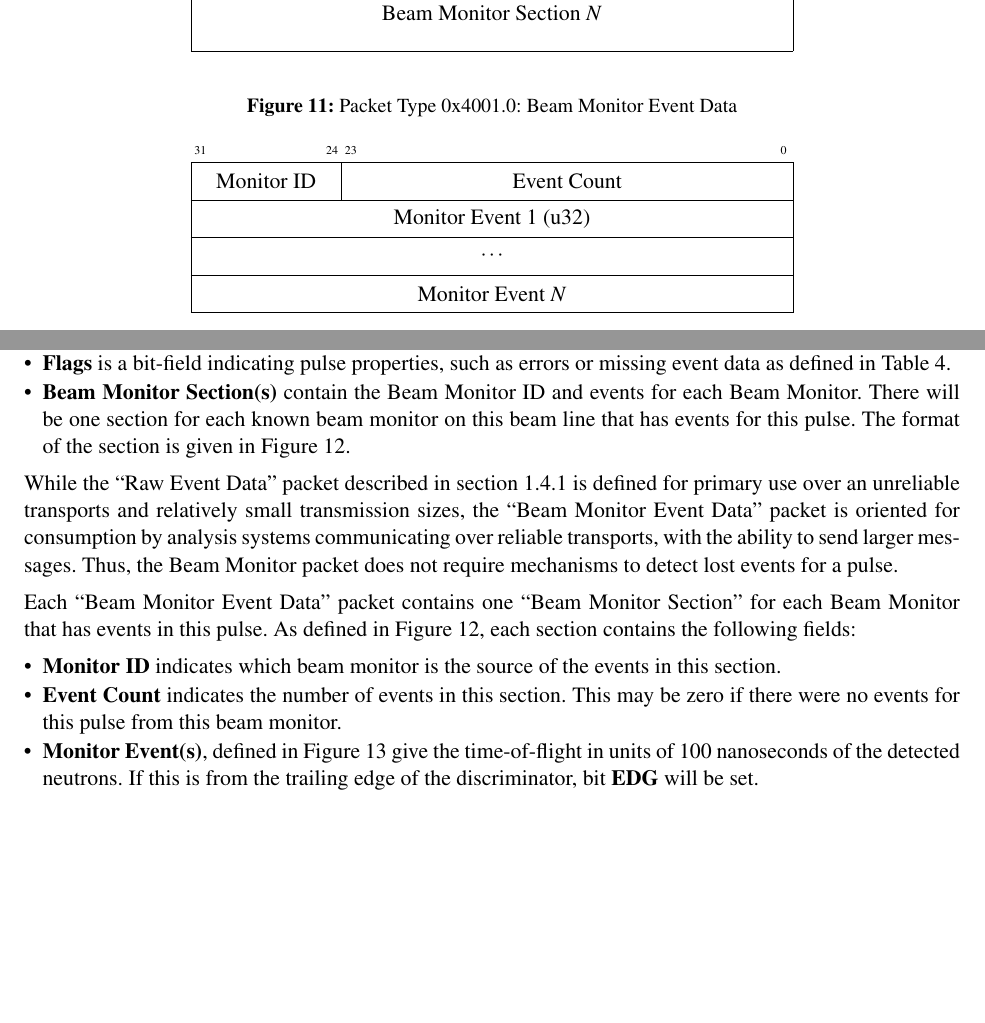
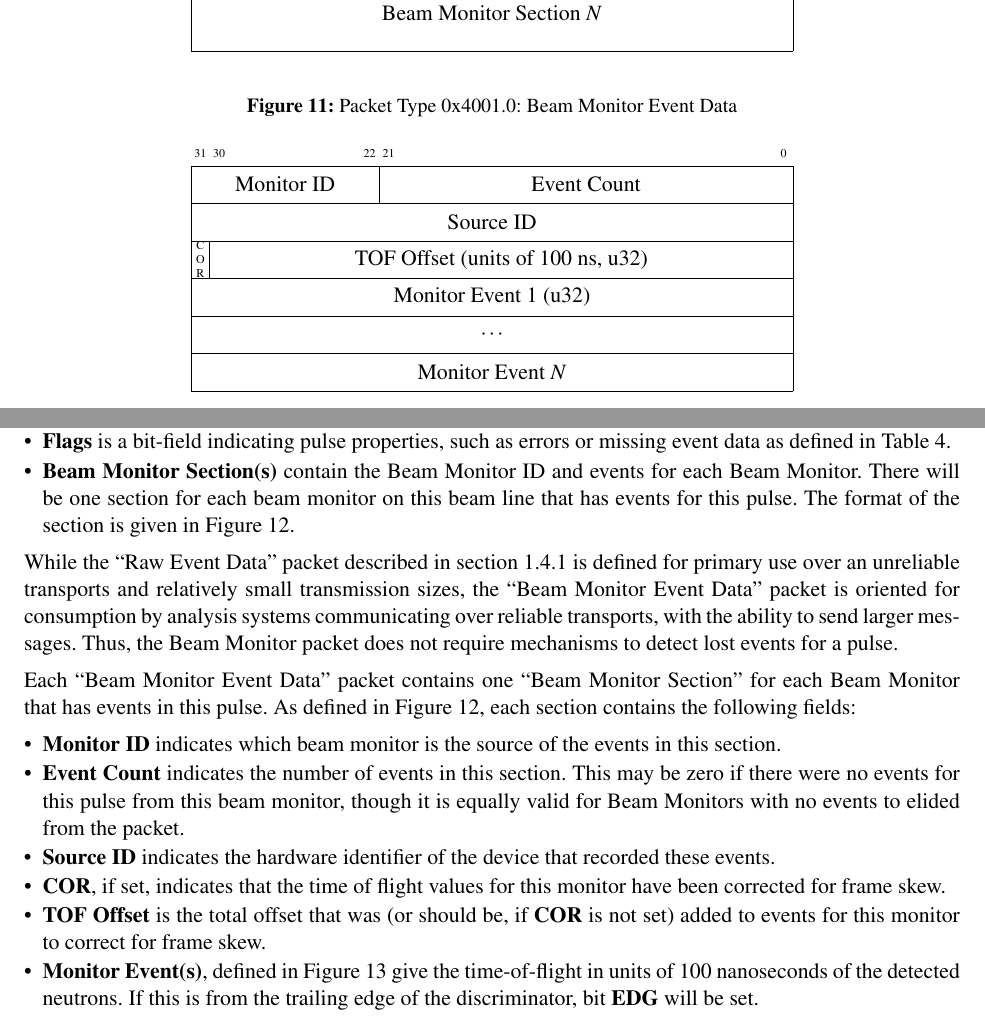
Before and after one commit to ADARA-Neutrons/adara, a LaTeX document (1_Network_Protocol/standalone.tex, which reads 1_Network_Protocol/component.tex): two parts of pages 14 and 15 of 32, joined at a grey line, cut so that both start at the same text, the shorter picture padded with empty space. Compiled offline with pdfLaTeX; a LaTeX package or settings file that is missing is left out.

Commit message:
Update Beam Monitor packet to contain timing info
As with the old Banked Event packet format, we were dropping timing
information on the floor. Rather than use the approach used for the
banked events, we just move the timing info into each monitor section.
This works, as we expect to have a handfull of monitors on each
beamline, keeping the duplicated information small.

```diff
--- a/1_Network_Protocol/component.tex
+++ b/1_Network_Protocol/component.tex
@@ -793,9 +793,12 @@ detector.
 \begin{figure}[h]
   \centering
   \begin{bytefield}{32}
-    \bitheader{31,24,23,0} \\
-    \bitbox{8}{Monitor ID} &
-    \bitbox{24}{Event Count} \\
+    \bitheader{31,30,22,21,0} \\
+    \bitbox{10}{Monitor ID} &
+    \bitbox{22}{Event Count} \\
+    \wordbox{1}{Source ID} \\
+    \bitbox{1}{\tiny C \\ O \\ R} &
+    \bitbox{31}{TOF Offset (units of 100 ns, u32)} \\
     \wordbox{1}{Monitor Event 1 (u32)} \\
     \wordbox{1}{$\cdots$} \\
     \wordbox{1}{Monitor Event $N$} \\
@@ -841,7 +844,7 @@ value may not be the voltage for the events in this packet due to frame skew.
 missing event data as defined in
 Table~\ref{table:protocol_packet_banked_event_flags}.
 \item{\bf Beam Monitor Section(s)} contain the Beam Monitor ID and events
-for each Beam Monitor. There will be one section for each known beam monitor
+for each Beam Monitor. There will be one section for each beam monitor
 on this beam line that has events for this pulse. The format of the section
 is given in Figure~\ref{fig:protocol_monitor_event_section}.
 \end{itemize}
@@ -862,7 +865,15 @@ following fields:
 \item{\bf Monitor ID} indicates which beam monitor is the source of the events
 in this section.
 \item{\bf Event Count} indicates the number of events in this section. This
-may be zero if there were no events for this pulse from this beam monitor.
+may be zero if there were no events for this pulse from this beam monitor,
+though it is equally valid for Beam Monitors with no events to elided from
+the packet.
+\item{\bf Source ID} indicates the hardware identifier of the device that
+recorded these events.
+\item{\bf COR}, if set, indicates that the time of flight values for this
+monitor have been corrected for frame skew.
+\item{\bf TOF Offset} is the total offset that was (or should be, if {\bf COR}
+is not set) added to events for this monitor to correct for frame skew.
 \item{\bf Monitor Event(s)}, defined in
 Figure~\ref{fig:protocol_monitor_event_fields} give the time-of-flight in units
 of 100 nanoseconds of the detected neutrons. If this is from the trailing edge
```
Also changed, not shown: 1_Network_Protocol/component.tex (4 more changed lines).
